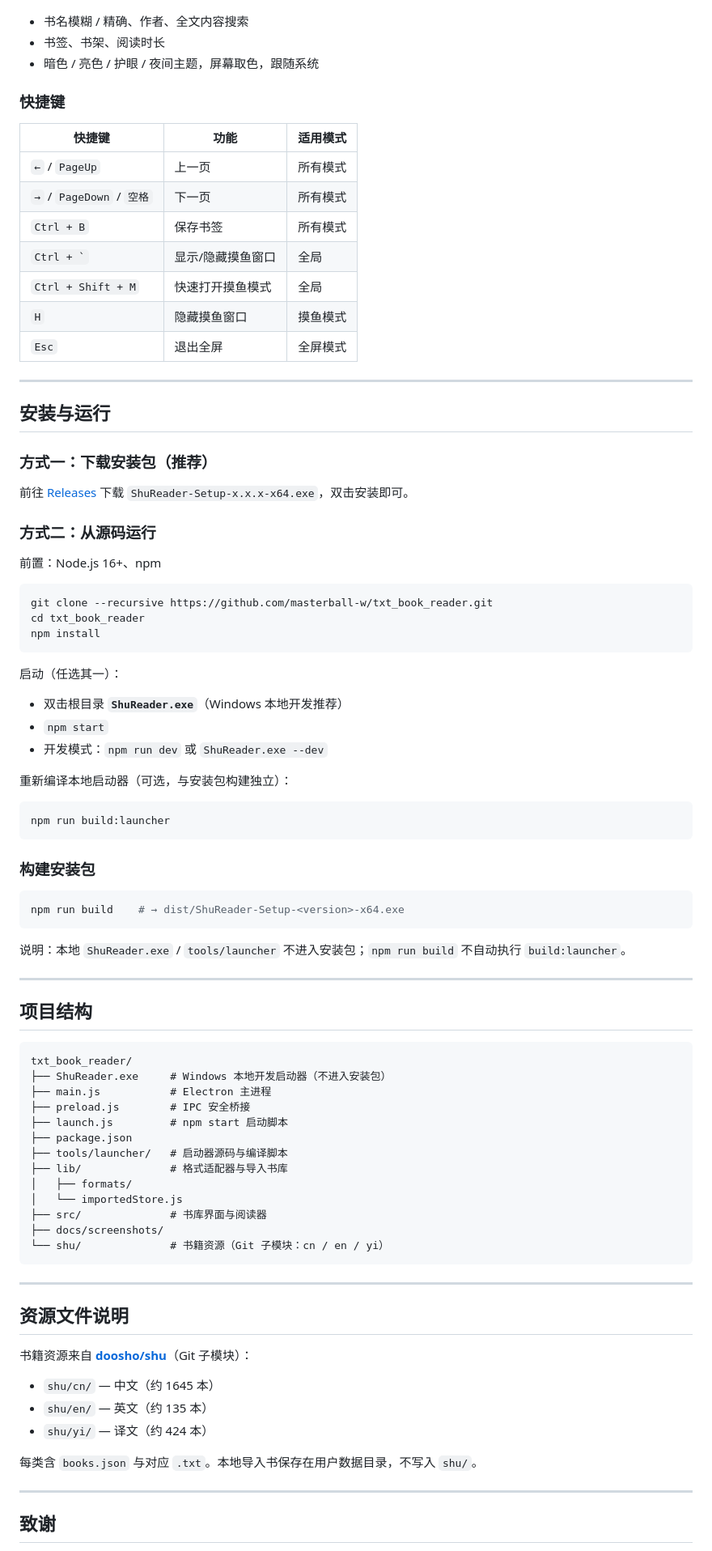
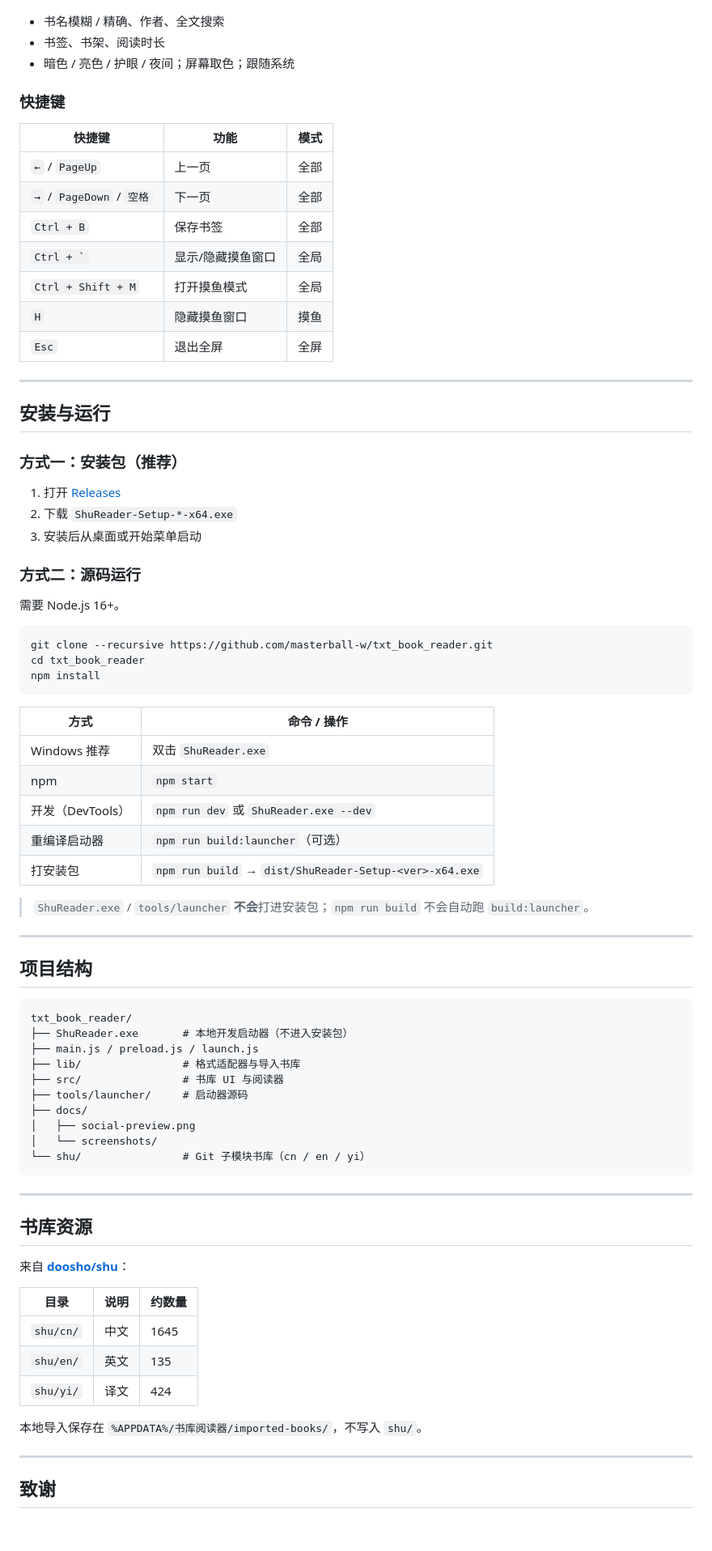
Before and after one commit to masterball-w/txt_book_reader, a Markdown page: README.md, the part around one of its changes. Shown at 81% size. GitHub-like rendering; blank space fills up the shorter version.

````diff
--- a/README.md
+++ b/README.md
@@ -69,33 +101,35 @@
 
 ![自定义主题和字号](docs/screenshots/自定义主题和字号.png)
 
-- 书名模糊 / 精确、作者、全文内容搜索
+- 书名模糊 / 精确、作者、全文搜索
 - 书签、书架、阅读时长
-- 暗色 / 亮色 / 护眼 / 夜间主题，屏幕取色，跟随系统
+- 暗色 / 亮色 / 护眼 / 夜间；屏幕取色；跟随系统
 
 ### 快捷键
 
-| 快捷键 | 功能 | 适用模式 |
-|--------|------|----------|
-| `←` / `PageUp` | 上一页 | 所有模式 |
-| `→` / `PageDown` / `空格` | 下一页 | 所有模式 |
-| `Ctrl + B` | 保存书签 | 所有模式 |
+| 快捷键 | 功能 | 模式 |
+|--------|------|------|
+| `←` / `PageUp` | 上一页 | 全部 |
+| `→` / `PageDown` / `空格` | 下一页 | 全部 |
+| `Ctrl + B` | 保存书签 | 全部 |
 | `` Ctrl + ` `` | 显示/隐藏摸鱼窗口 | 全局 |
-| `Ctrl + Shift + M` | 快速打开摸鱼模式 | 全局 |
-| `H` | 隐藏摸鱼窗口 | 摸鱼模式 |
-| `Esc` | 退出全屏 | 全屏模式 |
+| `Ctrl + Shift + M` | 打开摸鱼模式 | 全局 |
+| `H` | 隐藏摸鱼窗口 | 摸鱼 |
+| `Esc` | 退出全屏 | 全屏 |
 
 ---
 
 ## 安装与运行
 
-### 方式一：下载安装包（推荐）
+### 方式一：安装包（推荐）
 
-前往 [Releases](https://github.com/masterball-w/txt_book_reader/releases) 下载 `ShuReader-Setup-x.x.x-x64.exe`，双击安装即可。
+1. 打开 [Releases](https://github.com/masterball-w/txt_book_reader/releases/latest)
+2. 下载 `ShuReader-Setup-*-x64.exe`
+3. 安装后从桌面或开始菜单启动
 
-### 方式二：从源码运行
+### 方式二：源码运行
 
-前置：Node.js 16+、npm
+需要 Node.js 16+。
 
 ```bash
 git clone --recursive https://github.com/masterball-w/txt_book_reader.git
@@ -103,25 +137,15 @@ cd txt_book_reader
 npm install
 ```
 
-启动（任选其一）：
+| 方式 | 命令 / 操作 |
+|------|-------------|
+| Windows 推荐 | 双击 `ShuReader.exe` |
+| npm | `npm start` |
+| 开发（DevTools） | `npm run dev` 或 `ShuReader.exe --dev` |
+| 重编译启动器 | `npm run build:launcher`（可选） |
+| 打安装包 | `npm run build` → `dist/ShuReader-Setup-<ver>-x64.exe` |
 
-- 双击根目录 **`ShuReader.exe`**（Windows 本地开发推荐）
-- `npm start`
-- 开发模式：`npm run dev` 或 `ShuReader.exe --dev`
-
-重新编译本地启动器（可选，与安装包构建独立）：
-
-```bash
-npm run build:launcher
-```
-
-### 构建安装包
-
-```bash
-npm run build    # → dist/ShuReader-Setup-<version>-x64.exe
-```
-
-说明：本地 `ShuReader.exe` / `tools/launcher` 不进入安装包；`npm run build` 不自动执行 `build:launcher`。
+> `ShuReader.exe` / `tools/launcher` **不会**打进安装包；`npm run build` 不会自动跑 `build:launcher`。
 
 ---
 
@@ -129,31 +153,30 @@ npm run build    # → dist/ShuReader-Setup-<version>-x64.exe
 
 ```
 txt_book_reader/
-├── ShuReader.exe     # Windows 本地开发启动器（不进入安装包）
-├── main.js           # Electron 主进程
-├── preload.js        # IPC 安全桥接
-├── launch.js         # npm start 启动脚本
-├── package.json
-├── tools/launcher/   # 启动器源码与编译脚本
-├── lib/              # 格式适配器与导入书库
-│   ├── formats/
-│   └── importedStore.js
-├── src/              # 书库界面与阅读器
-├── docs/screenshots/
-└── shu/              # 书籍资源（Git 子模块：cn / en / yi）
+├── ShuReader.exe       # 本地开发启动器（不进入安装包）
+├── main.js / preload.js / launch.js
+├── lib/                # 格式适配器与导入书库
+├── src/                # 书库 UI 与阅读器
+├── tools/launcher/     # 启动器源码
+├── docs/
+│   ├── social-preview.png
+│   └── screenshots/
+└── shu/                # Git 子模块书库（cn / en / yi）
 ```
 
 ---
 
-## 资源文件说明
+## 书库资源
 
-书籍资源来自 **[doosho/shu](https://github.com/doosho/shu)**（Git 子模块）：
+来自 **[doosho/shu](https://github.com/doosho/shu)**：
 
-- `shu/cn/` — 中文（约 1645 本）
-- `shu/en/` — 英文（约 135 本）
-- `shu/yi/` — 译文（约 424 本）
+| 目录 | 说明 | 约数量 |
+|------|------|--------|
+| `shu/cn/` | 中文 | 1645 |
+| `shu/en/` | 英文 | 135 |
+| `shu/yi/` | 译文 | 424 |
 
-每类含 `books.json` 与对应 `.txt`。本地导入书保存在用户数据目录，不写入 `shu/`。
+本地导入保存在 `%APPDATA%/书库阅读器/imported-books/`，不写入 `shu/`。
 
 ---
 
````
Also changed, not shown: other parts of README.md (+66 -28 lines), README.en.md (added, +189 -0 lines), docs/social-preview.jpg (added), 1 other file.
